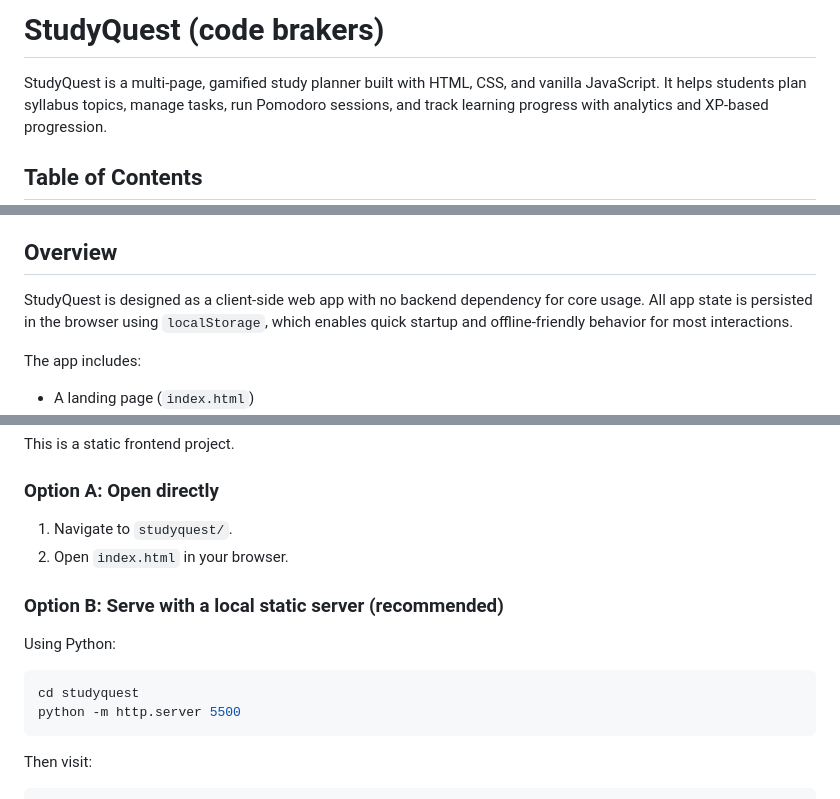
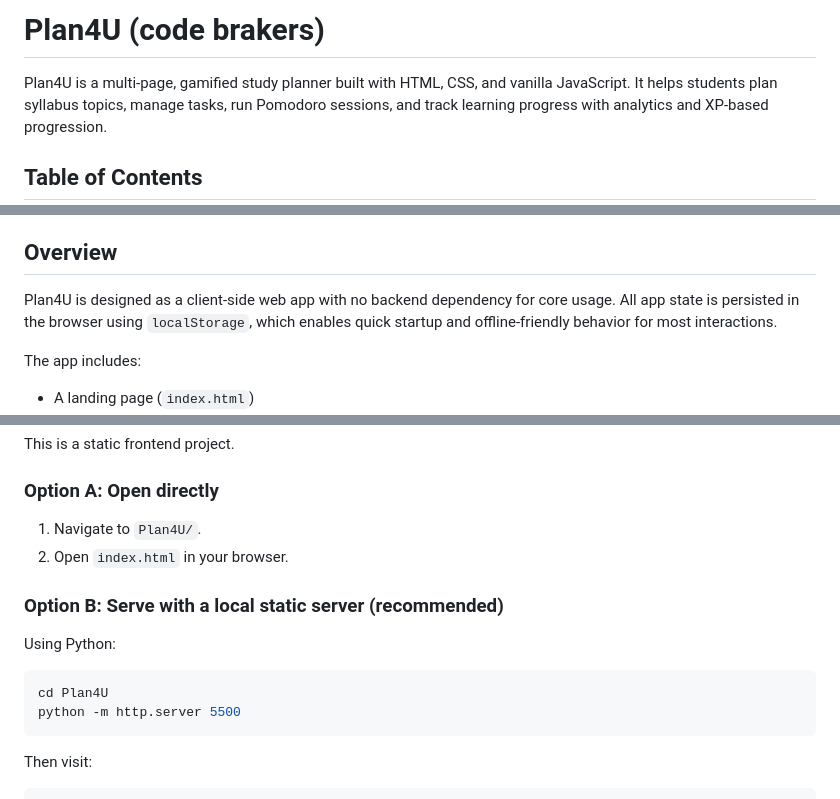
Before and after one commit to Ayush0504-bit/aistudyplanner, a Markdown page: README.md, 3 parts joined by grey strips. Drawn GitHub-style.

````diff
--- a/README.md
+++ b/README.md
@@ -1,6 +1,6 @@
-# StudyQuest (code brakers)
+# Plan4U (code brakers)
 
-StudyQuest is a multi-page, gamified study planner built with HTML, CSS, and vanilla JavaScript.
+Plan4U is a multi-page, gamified study planner built with HTML, CSS, and vanilla JavaScript.
 It helps students plan syllabus topics, manage tasks, run Pomodoro sessions, and track learning progress with analytics and XP-based progression.
 
 ## Table of Contents
@@ -19,8 +19,7 @@ It helps students plan syllabus topics, manage tasks, run Pomodoro sessions, and
 12. [License](#license)
 
 ## Overview
-
-StudyQuest is designed as a client-side web app with no backend dependency for core usage.
+Plan4U is designed as a client-side web app with no backend dependency for core usage.
 All app state is persisted in the browser using `localStorage`, which enables quick startup and offline-friendly behavior for most interactions.
 
 The app includes:
@@ -235,7 +234,7 @@ This is a static frontend project.
 
 ### Option A: Open directly
 
-1. Navigate to `studyquest/`.
+1. Navigate to `Plan4U/`.
 2. Open `index.html` in your browser.
 
 ### Option B: Serve with a local static server (recommended)
@@ -243,7 +242,7 @@ This is a static frontend project.
 Using Python:
 
 ```bash
-cd studyquest
+cd Plan4U
 python -m http.server 5500
 ```
 
````
Also changed, not shown: other parts of README.md (+19 -19 lines).
